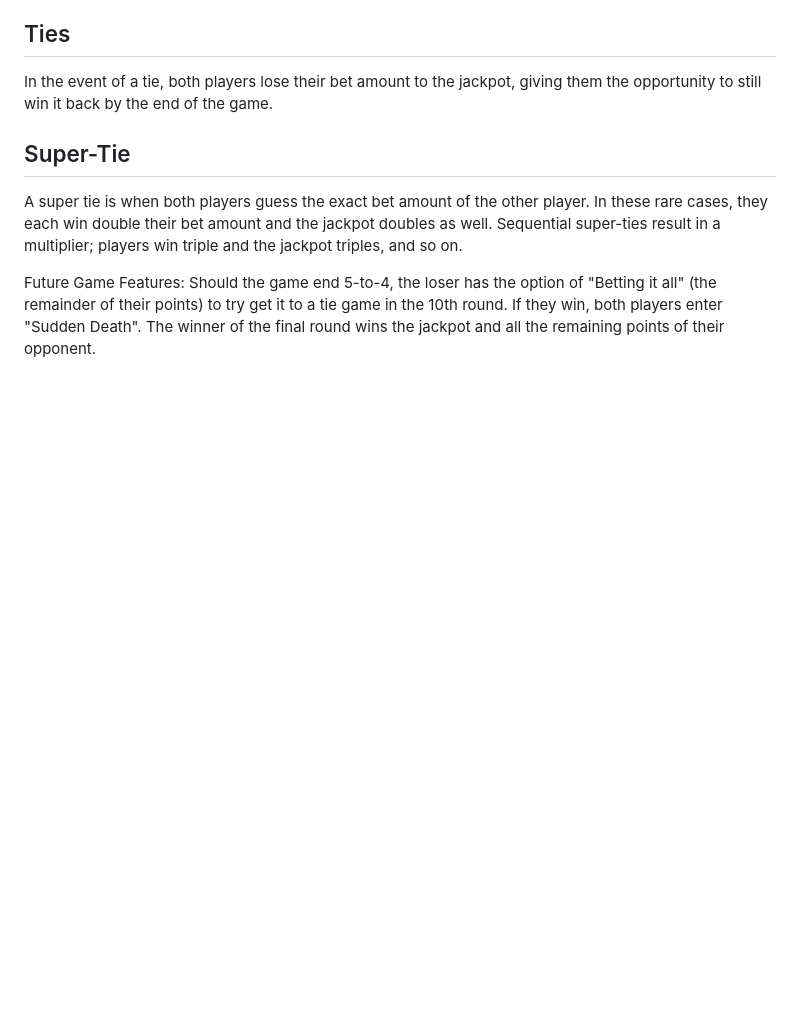
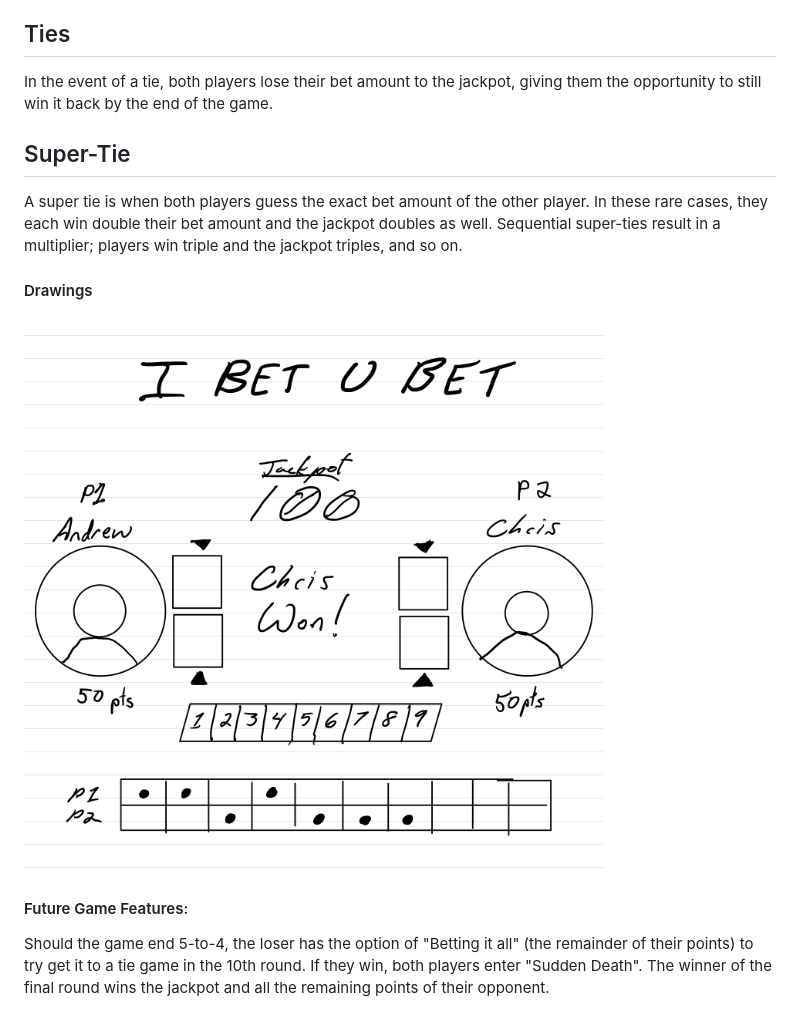
Before and after one commit to andrewgwallace/IBetUBet, a Markdown page: README.md, the part around the change. Drawn GitHub-style; pictures changed too: misc/IBetUBet_sketch.png (added); blank space fills up the shorter version.

Commit message:
Update README.md with sketch of interface

```diff
--- a/README.md
+++ b/README.md
@@ -14,6 +14,10 @@ In the event of a tie, both players lose their bet amount to the jackpot, giving
 ## Super-Tie
 A super tie is when both players guess the exact bet amount of the other player. In these rare cases, they each win double their bet amount and the jackpot doubles as well. Sequential super-ties result in a multiplier; players win triple and the jackpot triples, and so on.
 
+#### Drawings
 
-Future Game Features:
+![Initial playboard design](/misc/IBetUBet_sketch.png)
+
+
+#### Future Game Features:
 Should the game end 5-to-4, the loser has the option of "Betting it all" (the remainder of their points) to try get it to a tie game in the 10th round. If they win, both players enter "Sudden Death". The winner of the final round wins the jackpot and all the remaining points of their opponent.
```
